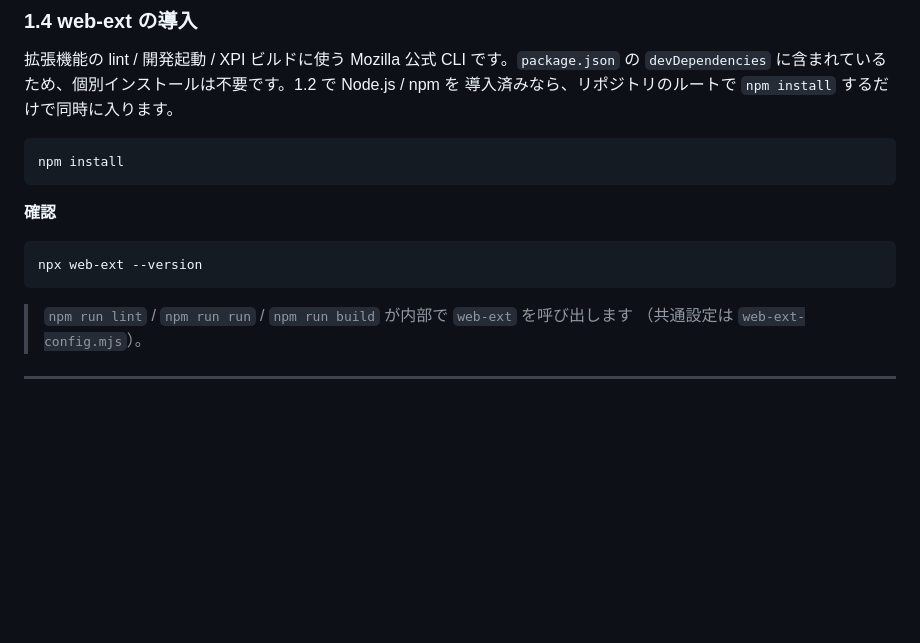
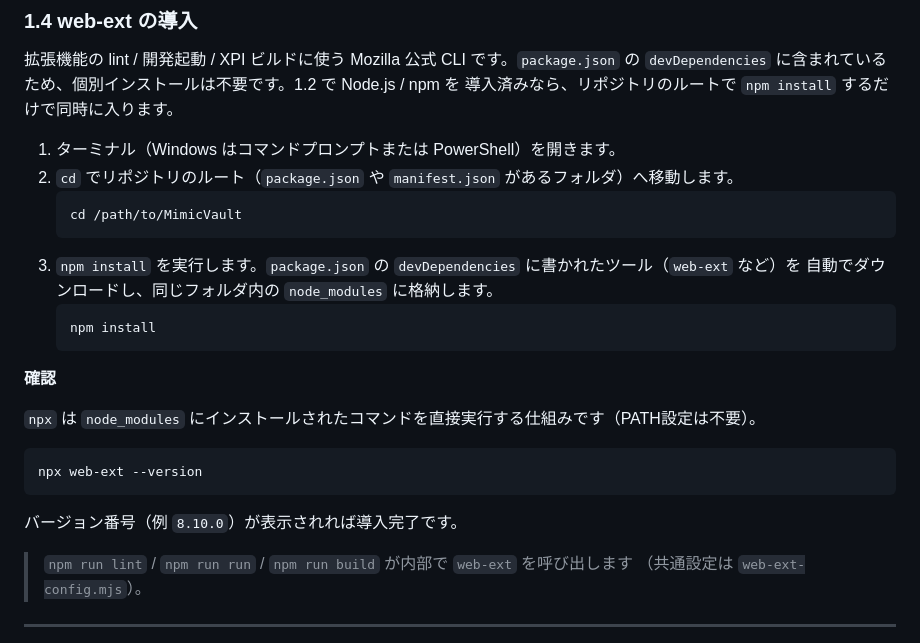
Before and after one commit to shishi117/MimicVault, a Markdown page: docs/初期設定手順(スクリプト).md, the part around the change. GitHub-like rendering; blank space fills up the shorter version.

Commit message:
docs: web-ext 導入手順にリポジトリルートへの移動と npx の説明を追記
npm install の具体的な実行手順（ターミナルを開く→cdでルートへ移動→npm install）と、
npx がnode_modules内のコマンドを直接実行する仕組みであることを補足。

Co-Authored-By: Claude Sonnet 5 <noreply@anthropic.com>
Claude-Session: https://claude.ai/code/session_01Woo3i4VLrPEHbbDe3iZCWm

````diff
--- a/docs/初期設定手順(スクリプト).md
+++ b/docs/初期設定手順(スクリプト).md
@@ -99,15 +99,26 @@ ffmpeg -version
 `devDependencies` に含まれているため、個別インストールは不要です。1.2 で Node.js / npm を
 導入済みなら、リポジトリのルートで `npm install` するだけで同時に入ります。
 
-```bash
-npm install
-```
+1. ターミナル（Windows はコマンドプロンプトまたは PowerShell）を開きます。
+2. `cd` でリポジトリのルート（`package.json` や `manifest.json` があるフォルダ）へ移動します。
+   ```bash
+   cd /path/to/MimicVault
+   ```
+3. `npm install` を実行します。`package.json` の `devDependencies` に書かれたツール（`web-ext` など）を
+   自動でダウンロードし、同じフォルダ内の `node_modules` に格納します。
+   ```bash
+   npm install
+   ```
 
 **確認**
+
+`npx` は `node_modules` にインストールされたコマンドを直接実行する仕組みです（PATH設定は不要）。
 
 ```bash
 npx web-ext --version
 ```
+
+バージョン番号（例 `8.10.0`）が表示されれば導入完了です。
 
 > `npm run lint` / `npm run run` / `npm run build` が内部で `web-ext` を呼び出します
 > （共通設定は `web-ext-config.mjs`）。
````
